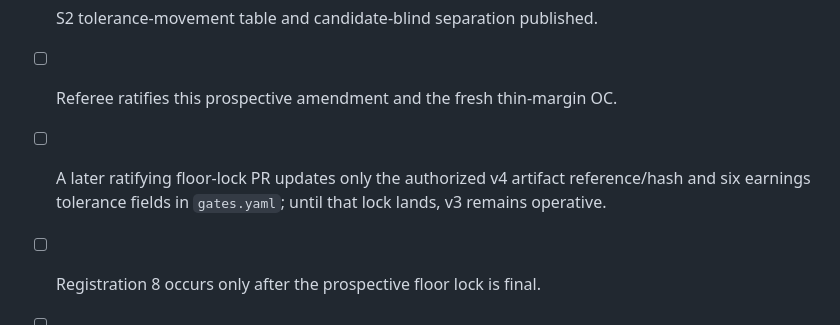
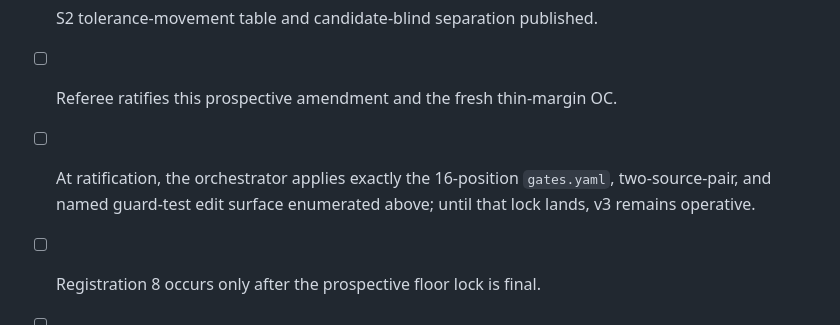
Before and after one commit to PolicyEngine/populace-dynamics, a Markdown page: docs/amendments/gate_m6_amendment_1_closed_domain_floors.md, the part around one of its changes. Rendered like a GitHub page.

```diff
--- a/docs/amendments/gate_m6_amendment_1_closed_domain_floors.md
+++ b/docs/amendments/gate_m6_amendment_1_closed_domain_floors.md
@@ -158,9 +219,9 @@ the live 11-cell gate and the original-threshold regression block.
   two-directional power, and vacuity checks published.
 - [x] S2 tolerance-movement table and candidate-blind separation published.
 - [ ] Referee ratifies this prospective amendment and the fresh thin-margin OC.
-- [ ] A later ratifying floor-lock PR updates only the authorized v4 artifact
-  reference/hash and six earnings tolerance fields in `gates.yaml`; until that
-  lock lands, v3 remains operative.
+- [ ] At ratification, the orchestrator applies exactly the 16-position
+  `gates.yaml`, two-source-pair, and named guard-test edit surface enumerated
+  above; until that lock lands, v3 remains operative.
 - [ ] Registration 8 occurs only after the prospective floor lock is final.
 - [ ] The separate §2.7 amendment lane re-finalizes its design pin independently;
   it is not bundled into this floor amendment.
```
Also changed, not shown: other parts of docs/amendments/gate_m6_amendment_1_closed_domain_floors.md (+63 -2 lines).
